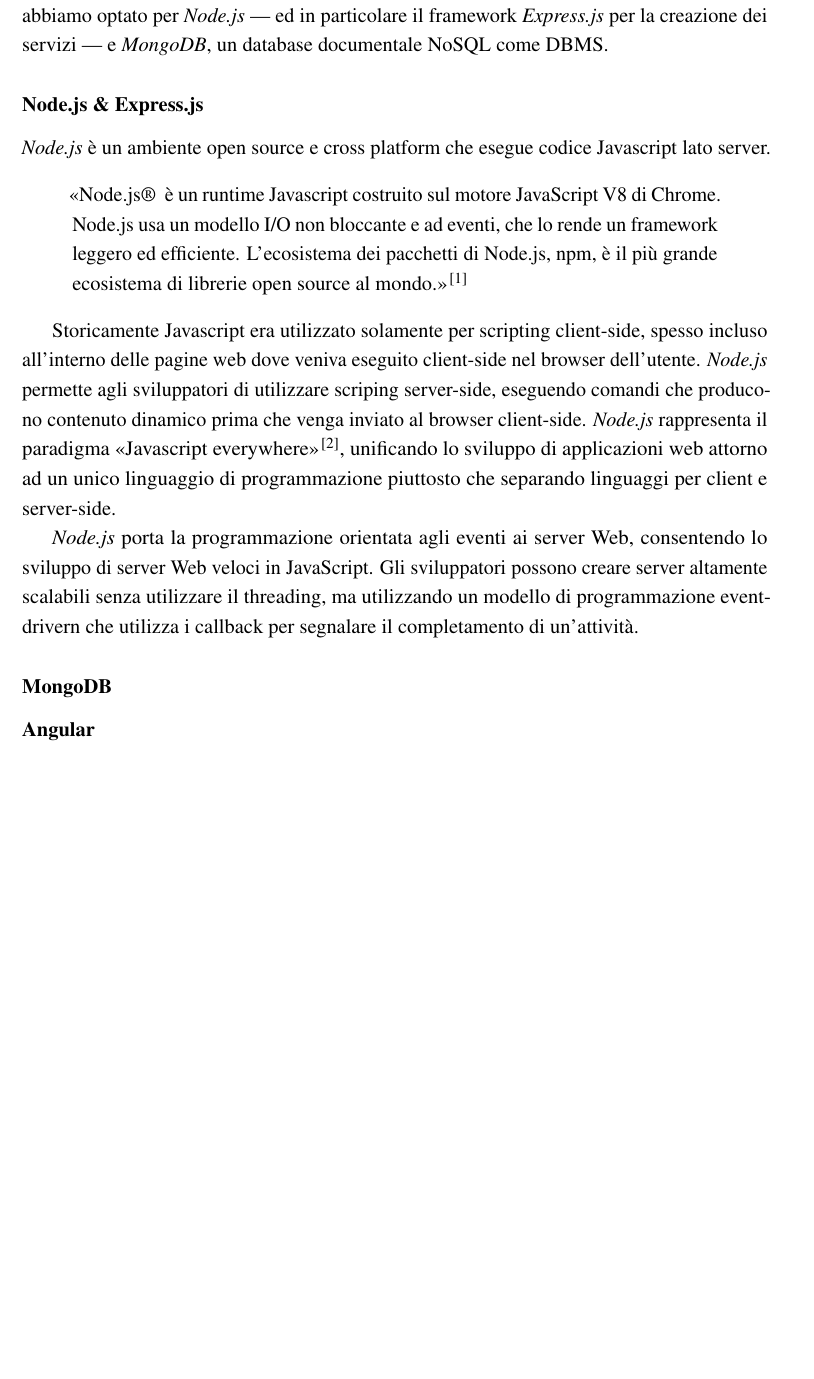
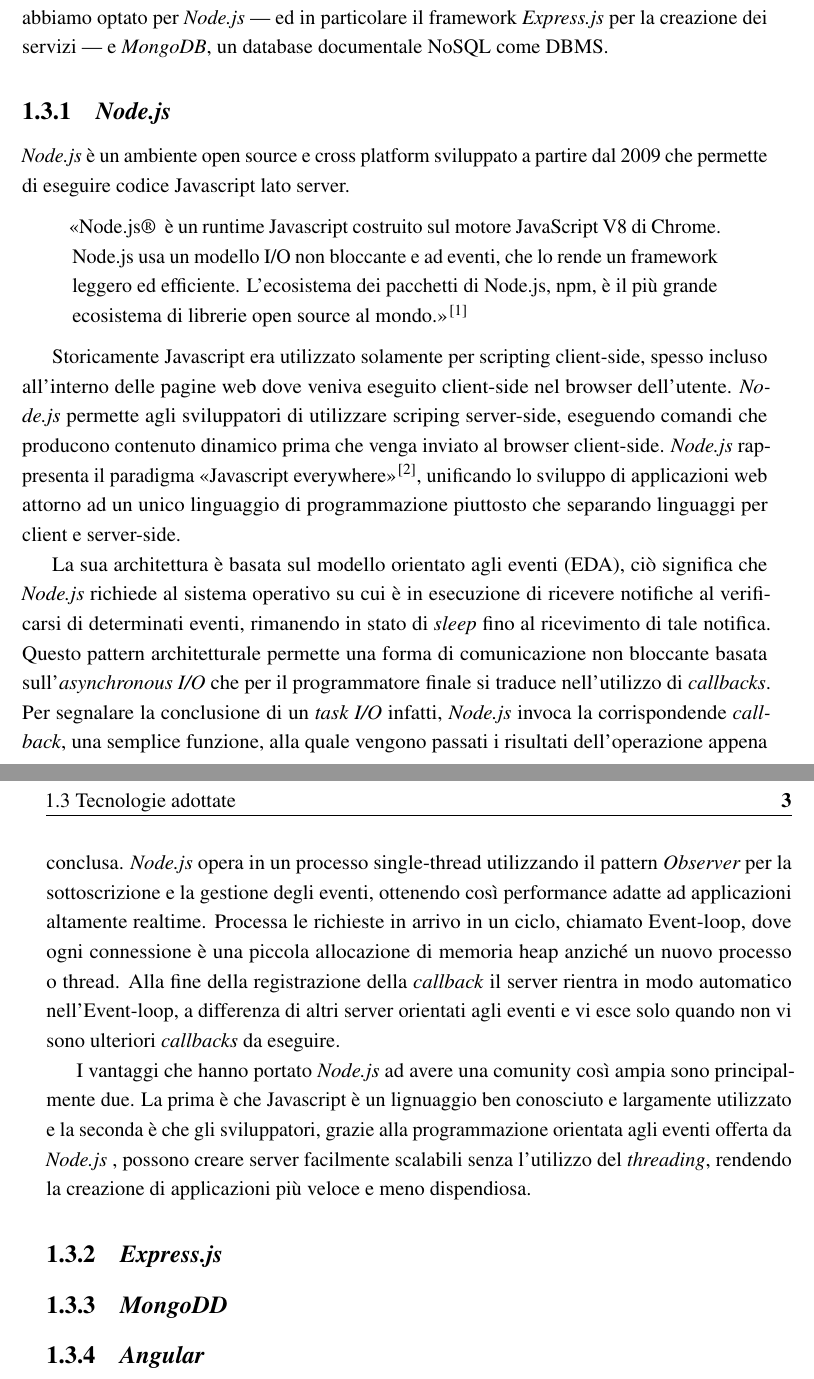
Before and after one commit to giacomodeliberali/thesis-dais-internship-manager, a LaTeX thesis (thesis.tex, which reads Chapter1/chapter1.tex, Preamble/preamble.tex): part of page 12 of 29 before the commit and two parts of pages 12 and 13 of 31 after it, the two joined at a grey line, cut so that both start at the same text, the shorter picture padded with empty space. Compiled offline with pdfLaTeX.

Commit message:
Update Chapter 1 - wip

```diff
--- a/Chapter1/chapter1.tex
+++ b/Chapter1/chapter1.tex
@@ -23,16 +23,22 @@
 Dal momento che abbiamo deciso di puntare su un applicazione web, le tecnologie che andremo ad utilizzare per il frontend della soluzione saranno sicuramente \textit{web-based}, in particolare il framework \textit{Angular}, prodotto opensource di casa Google.
 Per quanto rigurada il backend dell'applicazione, che dovrà gestire database ed esporre servizi alla parte client, abbiamo optato per \textit{Node.js} --- ed in particolare il framework \textit{Express.js} per la creazione dei servizi --- e \textit{MongoDB}, un database documentale \acrshort{nosql} come \acrshort{dbms}.
 
-\subsubsection{Node.js \& Express.js}
-\nodejs è un ambiente open source e cross platform che esegue codice Javascript lato server.
+\subsection{\nodejs}
+\nodejs è un ambiente open source e cross platform sviluppato a partire dal 2009 che permette di eseguire codice Javascript lato server.
 \begin{quote}
 	<<Node.js\textregistered ~ è un runtime Javascript costruito sul motore JavaScript V8 di Chrome. Node.js usa un modello I/O non bloccante e ad eventi, che lo rende un framework leggero ed efficiente. L'ecosistema dei pacchetti di Node.js, npm, è il più grande ecosistema di librerie open source al mondo.>> \cite{nodejs}
 \end{quote}
 
 Storicamente Javascript era utilizzato solamente per scripting client-side, spesso incluso all'interno delle pagine web dove veniva eseguito client-side nel browser dell'utente. \nodejs permette agli sviluppatori di utilizzare scriping server-side, eseguendo comandi che producono contenuto dinamico prima che venga inviato al browser client-side. \nodejs rappresenta il paradigma <<Javascript everywhere>>\cite{jseverywhere}, unificando lo sviluppo di applicazioni web attorno ad un unico linguaggio di programmazione piuttosto che separando  linguaggi per client e server-side.
 
-\nodejs porta la programmazione orientata agli eventi ai server Web, consentendo lo sviluppo di server Web veloci in JavaScript. Gli sviluppatori possono creare server altamente scalabili senza utilizzare il threading, ma utilizzando un modello di programmazione event-drivern che utilizza i callback per segnalare il completamento di un'attività.
+% Archietettura nodejs
+La sua architettura è basata sul modello orientato agli eventi (\acrshort{eda}), ciò significa che \nodejs richiede al sistema operativo su cui è in esecuzione di ricevere notifiche al verificarsi di determinati eventi, rimanendo in stato di \textit{sleep} fino al ricevimento di tale notifica. Questo pattern architetturale permette una forma di comunicazione non bloccante basata sull'\textit{asynchronous I/O} che per il programmatore finale si traduce nell'utilizzo di \textit{callbacks}. Per segnalare la conclusione di un \textit{task I/O} infatti, \nodejs invoca la corrispondende \textit{callback}, una semplice funzione, alla quale vengono passati i risultati dell'operazione appena conclusa.
+%Dettagli tecnici
+\nodejs opera in un processo single-thread utilizzando il pattern \textit{\acrshort{patternobserver}} per la sottoscrizione e la gestione degli eventi, ottenendo così performance adatte ad applicazioni altamente realtime. Processa le richieste in arrivo in un ciclo, chiamato \acrshort{eventloop}, dove ogni connessione è una piccola allocazione di memoria heap anziché un nuovo processo o thread. Alla fine della registrazione della \textit{callback} il server rientra in modo automatico nell'\acrshort{eventloop}, a differenza di altri server orientati agli eventi e vi esce solo quando non vi sono ulteriori \textit{callbacks} da eseguire.
 
+% Vantaggi e svantaggi
+I vantaggi che hanno portato \nodejs ad avere una comunity così ampia sono principalmente due. La prima è che Javascript è un lignuaggio ben conosciuto e largamente utilizzato e la seconda è che gli sviluppatori, grazie alla programmazione orientata agli eventi offerta da \nodejs, possono creare server facilmente scalabili senza l'utilizzo del \textit{threading}, rendendo la creazione di applicazioni più veloce e meno dispendiosa.
 
-\subsubsection{MongoDB}
-\subsubsection{Angular}
+\subsection{\expressjs}
+\subsection{\mongodb}
+\subsection{\angular}
--- a/Preamble/preamble.tex
+++ b/Preamble/preamble.tex
@@ -176,4 +176,7 @@
 
 % Add custom commands here
 \newcommand{\projectName}{\textit{DAIS Internship Manager}~}
-\newcommand{\nodejs}{\textit{Node.js} }
+\newcommand{\nodejs}{\textit{Node.js}~}
+\newcommand{\expressjs}{\textit{Express.js}~}
+\newcommand{\mongodb}{\textit{MongoDD}~}
+\newcommand{\angular}{\textit{Angular}~}
```
Also changed, not shown: Glossary/glossary.tex (+16 -0 lines), thesis.pdf, Chapter1/chapter1.tex (2 more changed lines).
